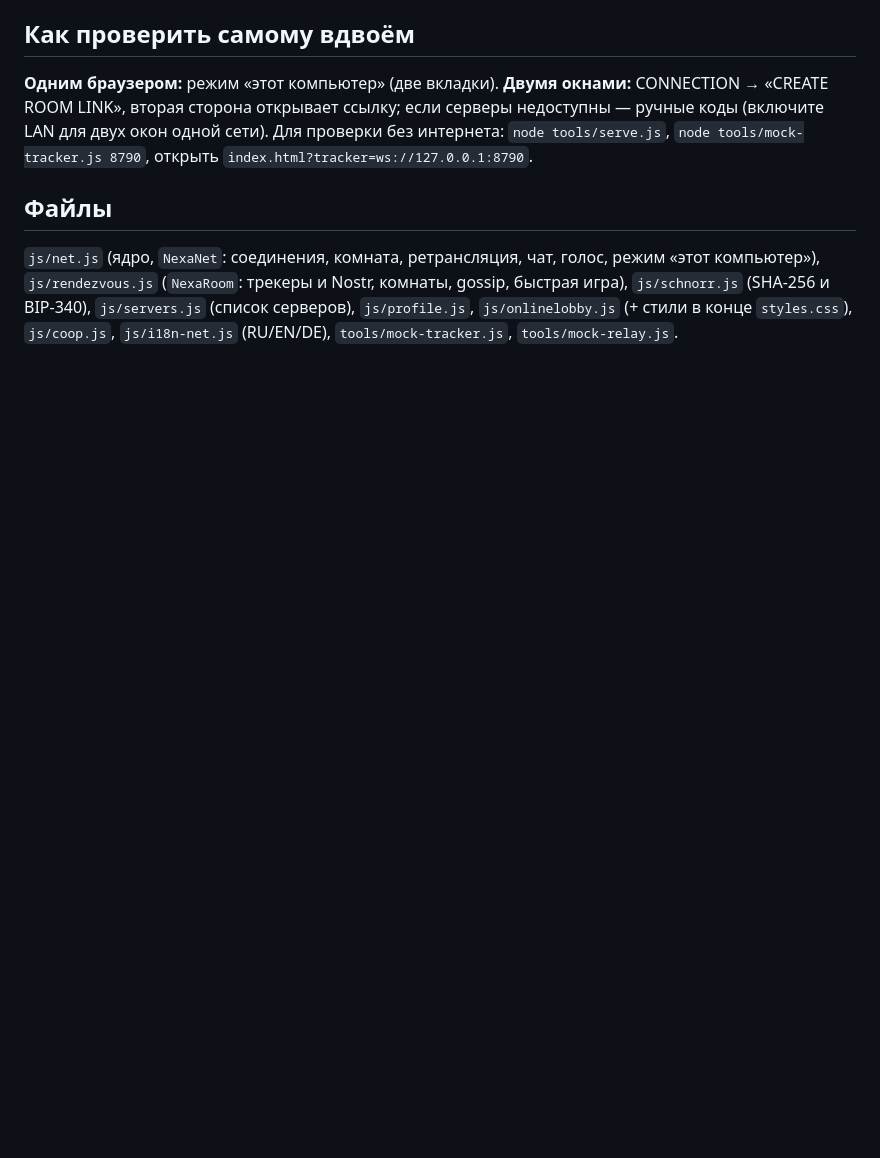
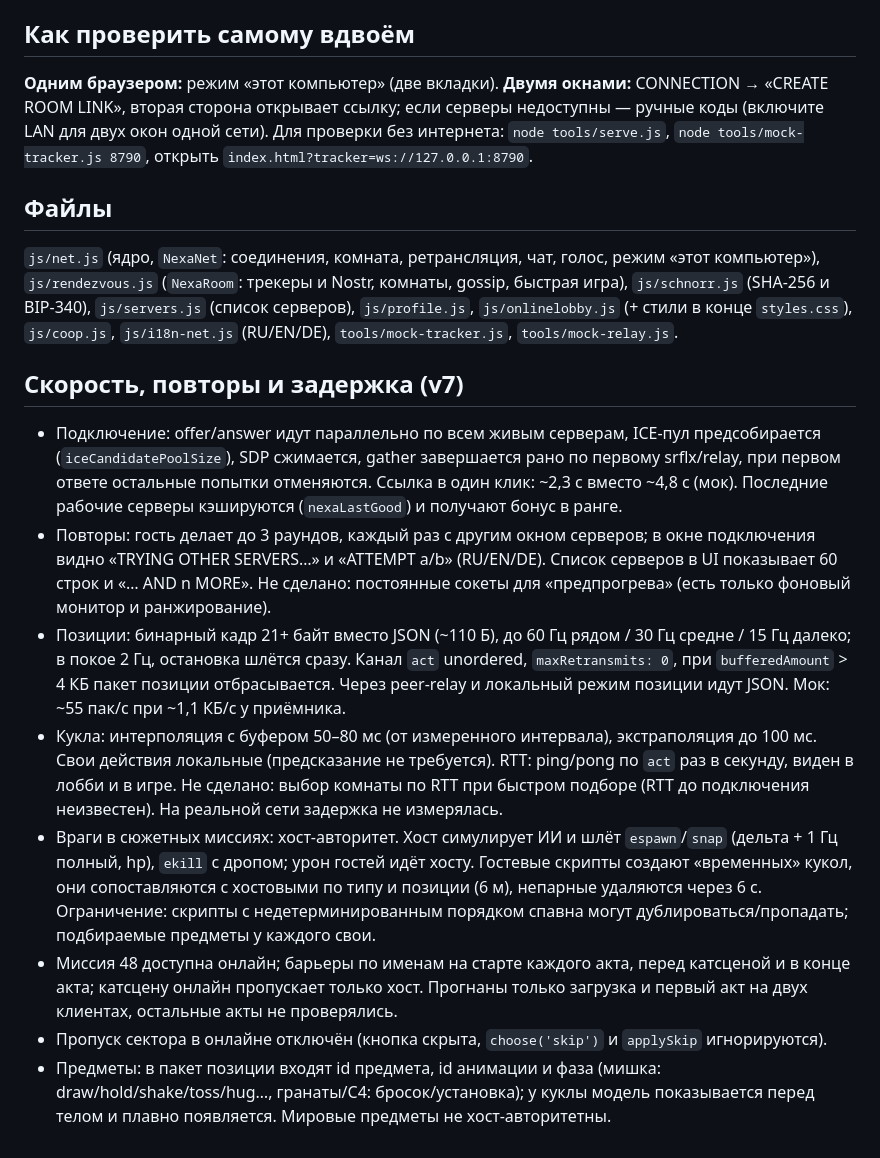
Before and after one commit to mishkan-dollars/nexa, a Markdown page: ONLINE.md, the part around the change. GitHub-like rendering; blank space fills up the shorter version.

Commit message:
Online: faster connect, retries, binary positions, shared story enemies, mission 48, no skip online, item sync
Co-Authored-By: Claude Sonnet 5.5 <noreply@anthropic.com>
Claude-Session: https://claude.ai/code/session_01ECxTKEELyMPtMhvUqcfioQ

```diff
--- a/ONLINE.md
+++ b/ONLINE.md
@@ -86,3 +86,14 @@
 
 ## Файлы
 `js/net.js` (ядро, `NexaNet`: соединения, комната, ретрансляция, чат, голос, режим «этот компьютер»), `js/rendezvous.js` (`NexaRoom`: трекеры и Nostr, комнаты, gossip, быстрая игра), `js/schnorr.js` (SHA-256 и BIP-340), `js/servers.js` (список серверов), `js/profile.js`, `js/onlinelobby.js` (+ стили в конце `styles.css`), `js/coop.js`, `js/i18n-net.js` (RU/EN/DE), `tools/mock-tracker.js`, `tools/mock-relay.js`.
+
+## Скорость, повторы и задержка (v7)
+
+- Подключение: offer/answer идут параллельно по всем живым серверам, ICE-пул предсобирается (`iceCandidatePoolSize`), SDP сжимается, gather завершается рано по первому srflx/relay, при первом ответе остальные попытки отменяются. Ссылка в один клик: ~2,3 с вместо ~4,8 с (мок). Последние рабочие серверы кэшируются (`nexaLastGood`) и получают бонус в ранге.
+- Повторы: гость делает до 3 раундов, каждый раз с другим окном серверов; в окне подключения видно «TRYING OTHER SERVERS…» и «ATTEMPT a/b» (RU/EN/DE). Список серверов в UI показывает 60 строк и «… AND n MORE». Не сделано: постоянные сокеты для «предпрогрева» (есть только фоновый монитор и ранжирование).
+- Позиции: бинарный кадр 21+ байт вместо JSON (~110 Б), до 60 Гц рядом / 30 Гц средне / 15 Гц далеко; в покое 2 Гц, остановка шлётся сразу. Канал `act` unordered, `maxRetransmits: 0`, при `bufferedAmount` > 4 КБ пакет позиции отбрасывается. Через peer-relay и локальный режим позиции идут JSON. Мок: ~55 пак/с при ~1,1 КБ/с у приёмника.
+- Кукла: интерполяция с буфером 50–80 мс (от измеренного интервала), экстраполяция до 100 мс. Свои действия локальные (предсказание не требуется). RTT: ping/pong по `act` раз в секунду, виден в лобби и в игре. Не сделано: выбор комнаты по RTT при быстром подборе (RTT до подключения неизвестен). На реальной сети задержка не измерялась.
+- Враги в сюжетных миссиях: хост-авторитет. Хост симулирует ИИ и шлёт `espawn`/`snap` (дельта + 1 Гц полный, hp), `ekill` с дропом; урон гостей идёт хосту. Гостевые скрипты создают «временных» кукол, они сопоставляются с хостовыми по типу и позиции (6 м), непарные удаляются через 6 с. Ограничение: скрипты с недетерминированным порядком спавна могут дублироваться/пропадать; подбираемые предметы у каждого свои.
+- Миссия 48 доступна онлайн; барьеры по именам на старте каждого акта, перед катсценой и в конце акта; катсцену онлайн пропускает только хост. Прогнаны только загрузка и первый акт на двух клиентах, остальные акты не проверялись.
+- Пропуск сектора в онлайне отключён (кнопка скрыта, `choose('skip')` и `applySkip` игнорируются).
+- Предметы: в пакет позиции входят id предмета, id анимации и фаза (мишка: draw/hold/shake/toss/hug…, гранаты/C4: бросок/установка); у куклы модель показывается перед телом и плавно появляется. Мировые предметы не хост-авторитетны.
```
